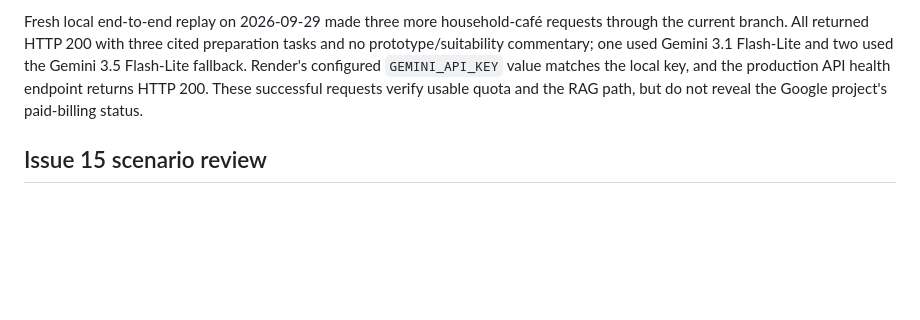
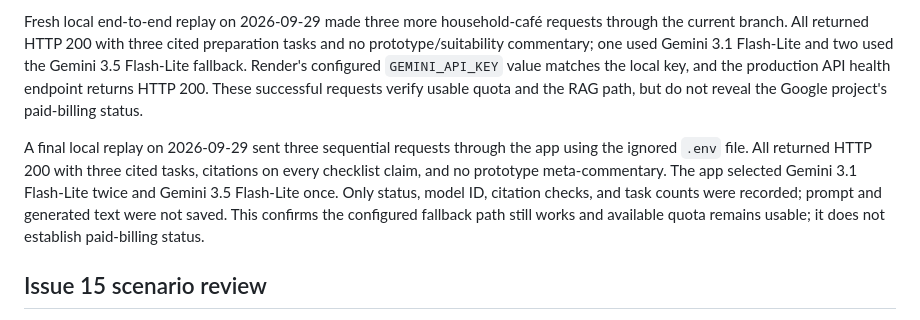
Before and after one commit to MrSufferer/food-safety-RAG, a Markdown page: evaluation/README.md, the part around the change. Rendered like a GitHub page; blank space fills up the shorter version.

Commit message:
RALPH: verify issue 22 Gemini RAG (PRD #11); retain 3.1 then 3.5 then OpenRouter; files: evaluation/README.md; quota passed, billing unverified

```diff
--- a/evaluation/README.md
+++ b/evaluation/README.md
@@ -40,6 +40,8 @@ An additional availability check used the same key on 2026-09-29. Gemini 2.5 Fla
 
 Fresh local end-to-end replay on 2026-09-29 made three more household-café requests through the current branch. All returned HTTP 200 with three cited preparation tasks and no prototype/suitability commentary; one used Gemini 3.1 Flash-Lite and two used the Gemini 3.5 Flash-Lite fallback. Render's configured `GEMINI_API_KEY` value matches the local key, and the production API health endpoint returns HTTP 200. These successful requests verify usable quota and the RAG path, but do not reveal the Google project's paid-billing status.
 
+A final local replay on 2026-09-29 sent three sequential requests through the app using the ignored `.env` file. All returned HTTP 200 with three cited tasks, citations on every checklist claim, and no prototype meta-commentary. The app selected Gemini 3.1 Flash-Lite twice and Gemini 3.5 Flash-Lite once. Only status, model ID, citation checks, and task counts were recorded; prompt and generated text were not saved. This confirms the configured fallback path still works and available quota remains usable; it does not establish paid-billing status.
+
 ## Issue 15 scenario review
 
 Two saved automated scenarios cover unknown registration with a claimed small-scale exception and a takeaway exemption claim. Inputs, normalized outputs, passage IDs, model identity, review dates, and reviewer notes are in [`issue-15-scenario-review.json`](issue-15-scenario-review.json).
```
